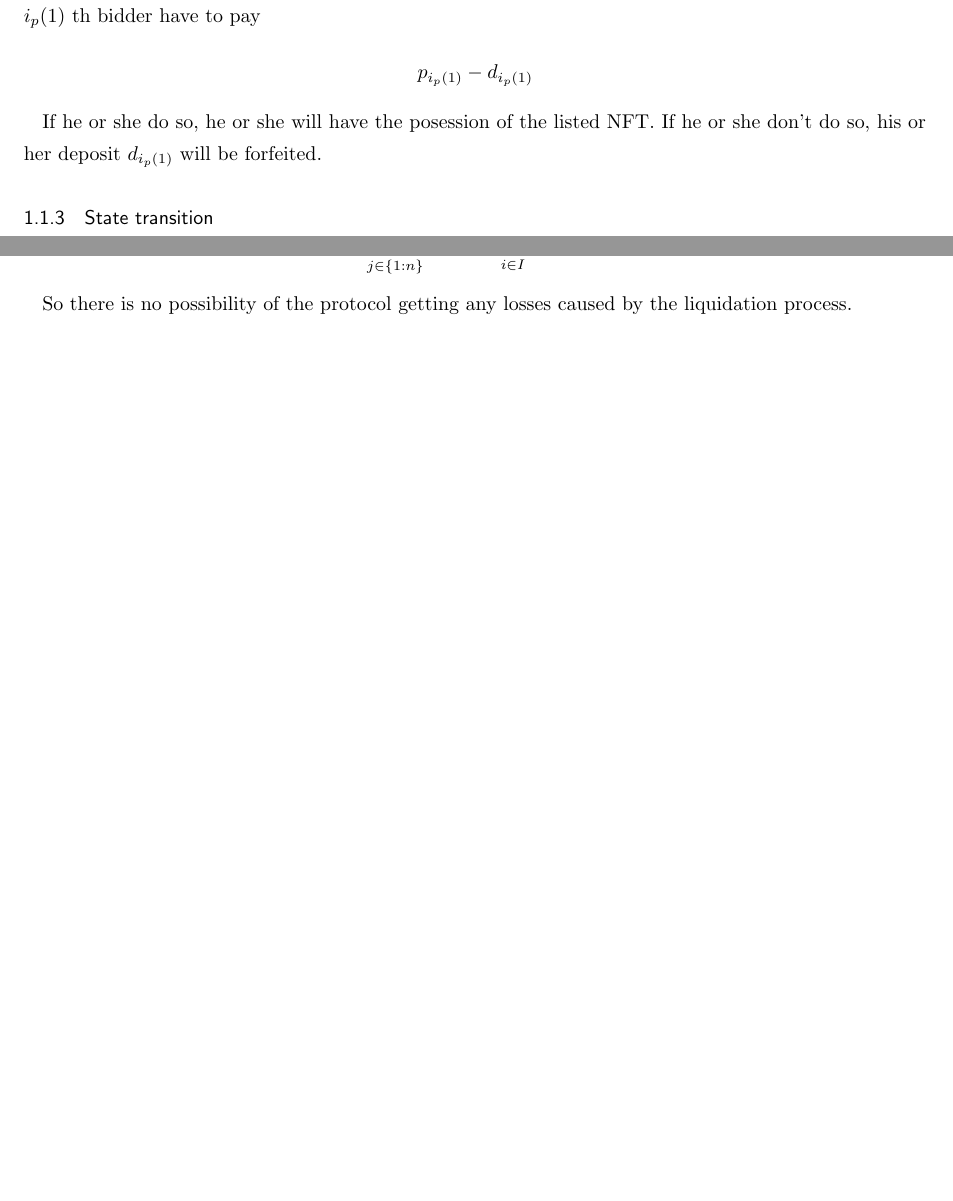
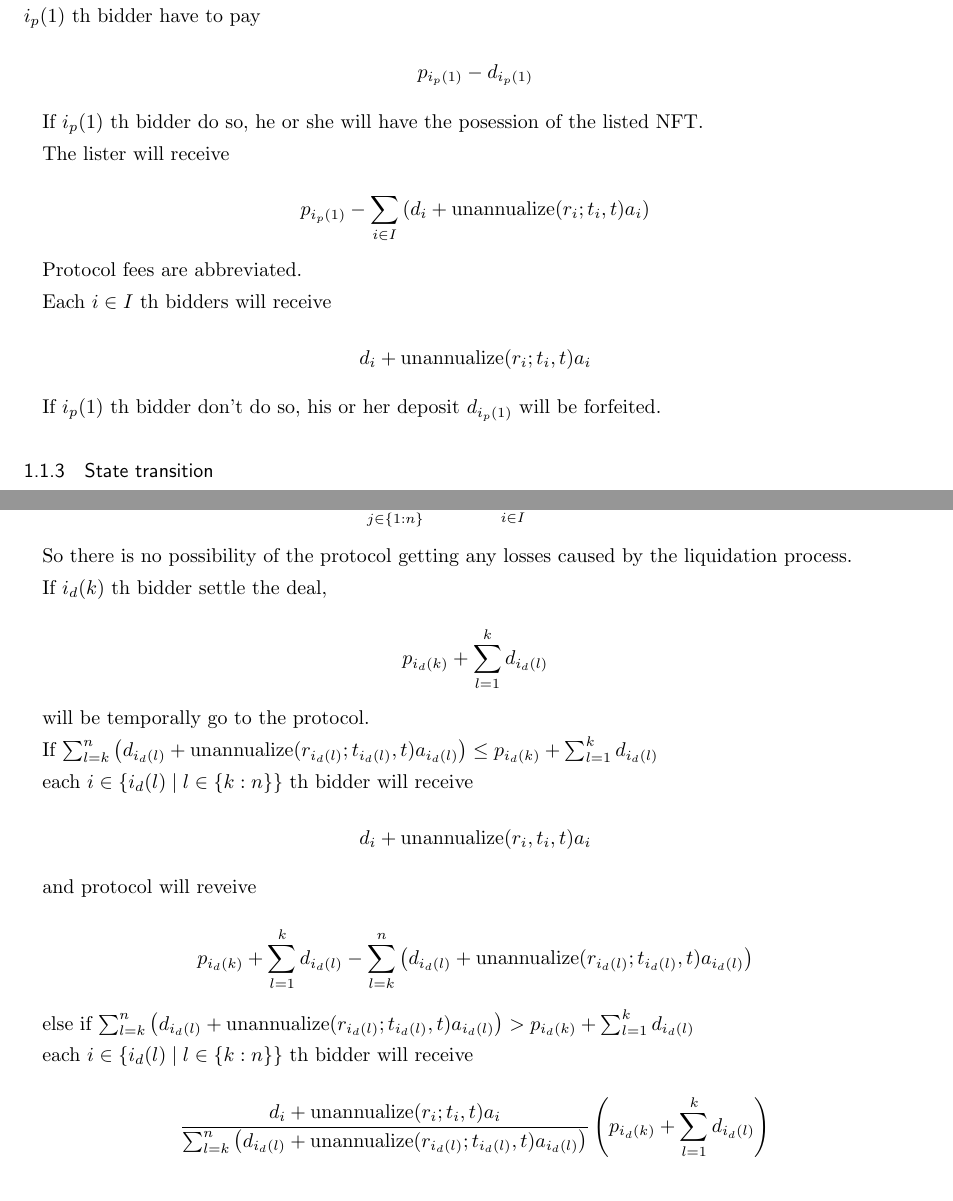
Before and after one commit to UnUniFi/whitepaper, a LaTeX document (main.tex): two parts of pages 2 and 3 of 4 before the commit and two parts of pages 2 and 4 of 4 after it, joined at a grey line, cut so that both start at the same text, the shorter picture padded with empty space. Compiled offline with pLaTeX and dvipdfmx.

Commit message:
feat: unannualize

```diff
--- a/main.tex
+++ b/main.tex
@@ -14,7 +14,7 @@
 
 \title{UnUniFi}
 
-\author{KIMURa Yu, SHIMOJIMA Takeru}
+\author{KIMURA Yu, SHIMOJIMA Takeru}
 
 \begin{document}
 \numberwithin{equation}{section}
@@ -68,8 +69,23 @@ $$
   p_{i_p(1)} - d_{i_p(1)}
 $$
 
-If he or she do so, he or she will have the posession of the listed NFT.
-If he or she don't do so, his or her deposit $d_{i_p(1)}$ will be forfeited.
+If $i_p(1)$ th bidder do so, he or she will have the posession of the listed NFT.
+
+The lister will receive
+
+$$
+  p_{i_p(1)} - \sum_{i \in I} \left( d_i + \text{unannualize}(r_i; t_i, t) a_i \right)
+$$
+
+Protocol fees are abbreviated.
+
+Each $i \in I$ th bidders will receive
+
+$$
+  d_i + \text{unannualize}(r_i; t_i, t) a_i
+$$
+
+If $i_p(1)$ th bidder don't do so, his or her deposit $d_{i_p(1)}$ will be forfeited.
 
 \subsubsection{State transition}
 
@@ -185,6 +201,36 @@ $$
 
 So there is no possibility of the protocol getting any losses caused by the liquidation process.
 
+If $i_d(k)$ th bidder settle the deal,
+
+$$
+  p_{i_d(k)} + \sum_{l=1}^k d_{i_d(l)}
+$$
+
+will be temporally go to the protocol.
+
+If $\sum_{l=k}^n \left(d_{i_d(l)} + \text{unannualize}(r_{i_d(l)}; t_{i_d(l)}, t) a_{i_d(l)} \right) \le p_{i_d(k)} + \sum_{l=1}^k d_{i_d(l)}$
+
+each $i \in \{i_d(l) \mid l \in \{k:n\}\}$ th bidder will receive
+
+$$
+  d_i + \text{unannualize}(r_i, t_i, t) a_i
+$$
+
+and protocol will reveive
+
+$$
+  p_{i_d(k)} + \sum_{l=1}^k d_{i_d(l)} - \sum_{l=k}^n \left(d_{i_d(l)} + \text{unannualize}(r_{i_d(l)}; t_{i_d(l)}, t) a_{i_d(l)} \right)
+$$
+
+else if $\sum_{l=k}^n \left(d_{i_d(l)} + \text{unannualize}(r_{i_d(l)}; t_{i_d(l)}, t) a_{i_d(l)} \right) > p_{i_d(k)} + \sum_{l=1}^k d_{i_d(l)}$
+
+each $i \in \{i_d(l) \mid l \in \{k:n\}\}$ th bidder will receive
+
+$$
+  \frac{d_i + \text{unannualize}(r_i; t_i, t) a_i}{\sum_{l=k}^n \left(d_{i_d(l)} + \text{unannualize}(r_{i_d(l)}; t_{i_d(l)}, t) a_{i_d(l)} \right)} \left( p_{i_d(k)} + \sum_{l=1}^k d_{i_d(l)} \right)
+$$
+
 \section{Interchain Yield Aggregator}
 
 \section{Ecosystem Incentive}
```
Also changed, not shown: main.tex (9 more changed lines).
